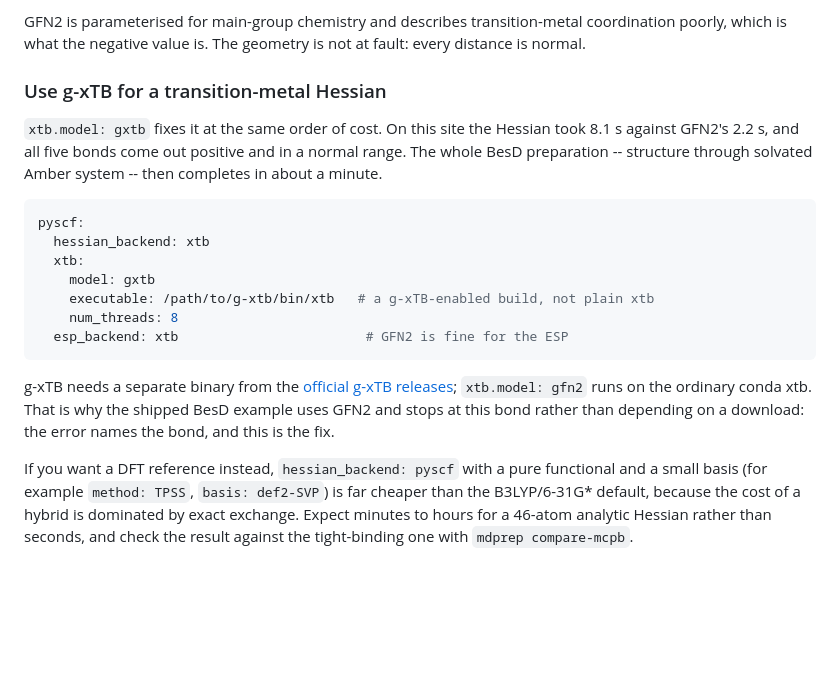
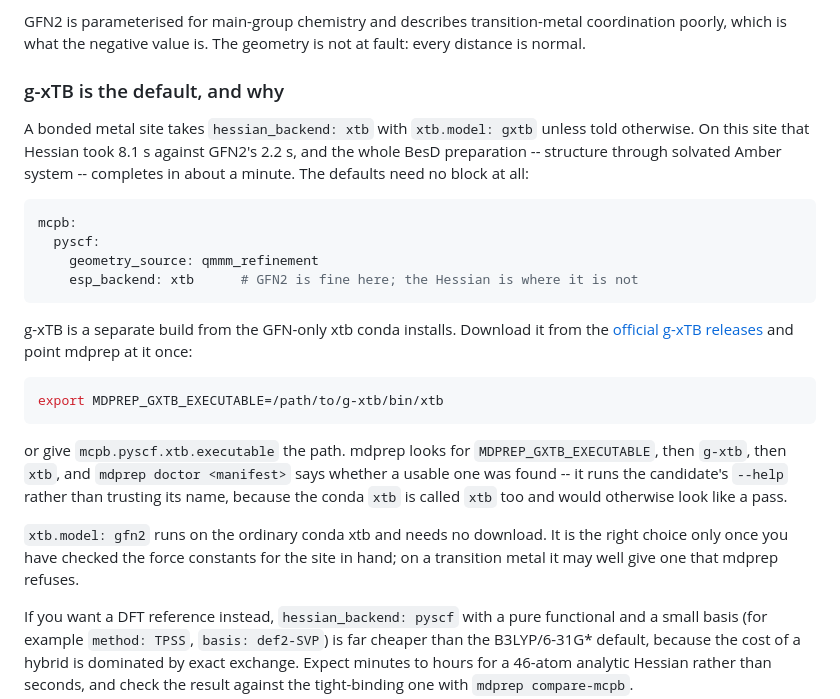
Before and after one commit to miqueleg/mdprep, a Markdown page: docs/metals.md, the part around the change. Rendered like a GitHub page; blank space fills up the shorter version.

Commit message:
Document g-xTB as the metal-site default
Co-Authored-By: Claude Opus 5 <noreply@anthropic.com>

````diff
--- a/docs/metals.md
+++ b/docs/metals.md
@@ -294,28 +294,37 @@ GFN2 is parameterised for main-group chemistry and describes transition-metal
 coordination poorly, which is what the negative value is. The geometry is not
 at fault: every distance is normal.
 
-### Use g-xTB for a transition-metal Hessian
+### g-xTB is the default, and why
 
-`xtb.model: gxtb` fixes it at the same order of cost. On this site the
-Hessian took 8.1 s against GFN2's 2.2 s, and all five bonds come out positive
-and in a normal range. The whole BesD preparation -- structure through
-solvated Amber system -- then completes in about a minute.
+A bonded metal site takes `hessian_backend: xtb` with `xtb.model: gxtb`
+unless told otherwise. On this site that Hessian took 8.1 s against GFN2's
+2.2 s, and the whole BesD preparation -- structure through solvated Amber
+system -- completes in about a minute. The defaults need no block at all:
 
 ```yaml
-pyscf:
-  hessian_backend: xtb
-  xtb:
-    model: gxtb
-    executable: /path/to/g-xtb/bin/xtb   # a g-xTB-enabled build, not plain xtb
-    num_threads: 8
-  esp_backend: xtb                        # GFN2 is fine for the ESP
+mcpb:
+  pyscf:
+    geometry_source: qmmm_refinement
+    esp_backend: xtb      # GFN2 is fine here; the Hessian is where it is not
 ```
 
-g-xTB needs a separate binary from the
-[official g-xTB releases](https://github.com/grimme-lab/g-xtb/releases);
-`xtb.model: gfn2` runs on the ordinary conda xtb. That is why the shipped BesD
-example uses GFN2 and stops at this bond rather than depending on a download:
-the error names the bond, and this is the fix.
+g-xTB is a separate build from the GFN-only xtb conda installs. Download it
+from the [official g-xTB releases](https://github.com/grimme-lab/g-xtb/releases)
+and point mdprep at it once:
+
+```bash
+export MDPREP_GXTB_EXECUTABLE=/path/to/g-xtb/bin/xtb
+```
+
+or give `mcpb.pyscf.xtb.executable` the path. mdprep looks for
+`MDPREP_GXTB_EXECUTABLE`, then `g-xtb`, then `xtb`, and `mdprep doctor
+<manifest>` says whether a usable one was found -- it runs the candidate's
+`--help` rather than trusting its name, because the conda `xtb` is called
+`xtb` too and would otherwise look like a pass.
+
+`xtb.model: gfn2` runs on the ordinary conda xtb and needs no download. It is
+the right choice only once you have checked the force constants for the site
+in hand; on a transition metal it may well give one that mdprep refuses.
 
 If you want a DFT reference instead, `hessian_backend: pyscf` with a pure
 functional and a small basis (for example `method: TPSS`, `basis: def2-SVP`)
````
